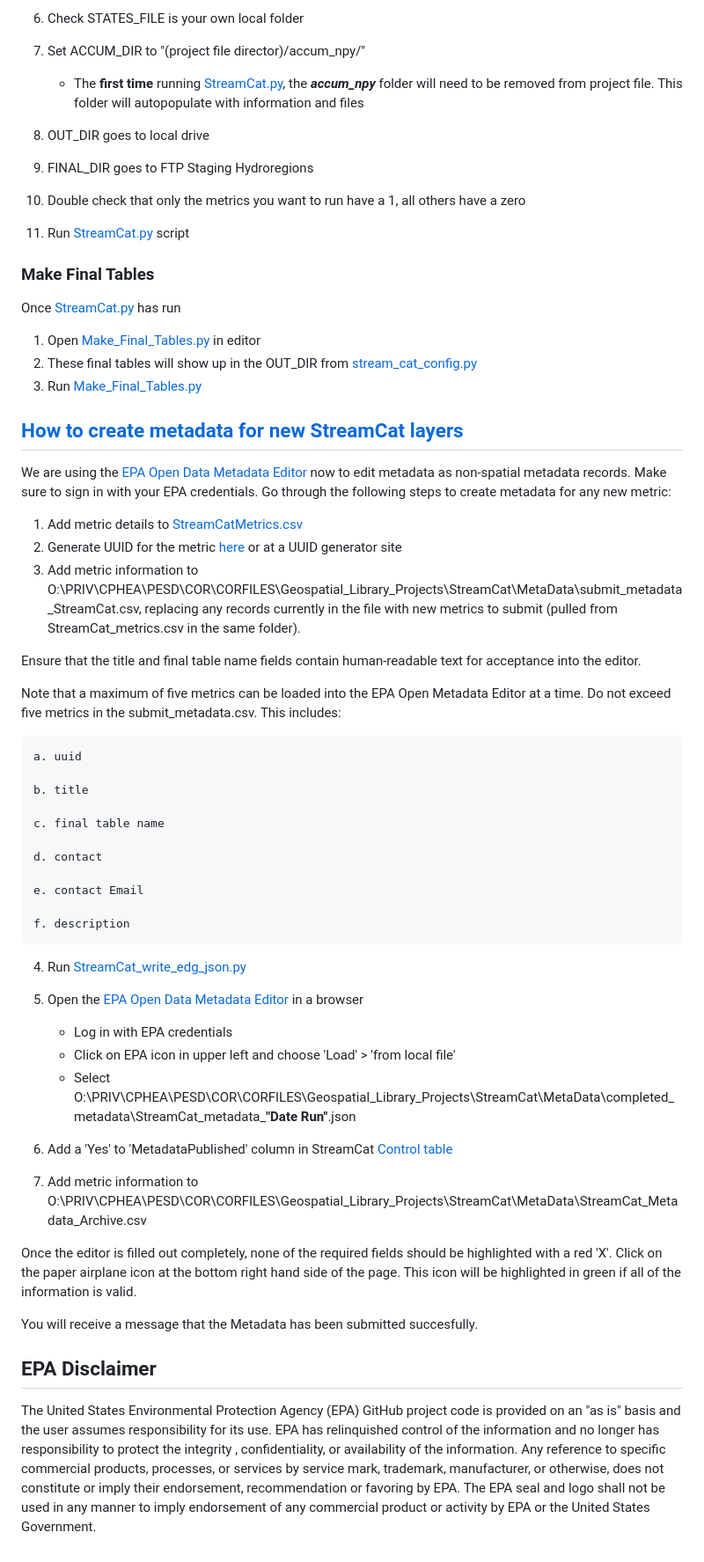
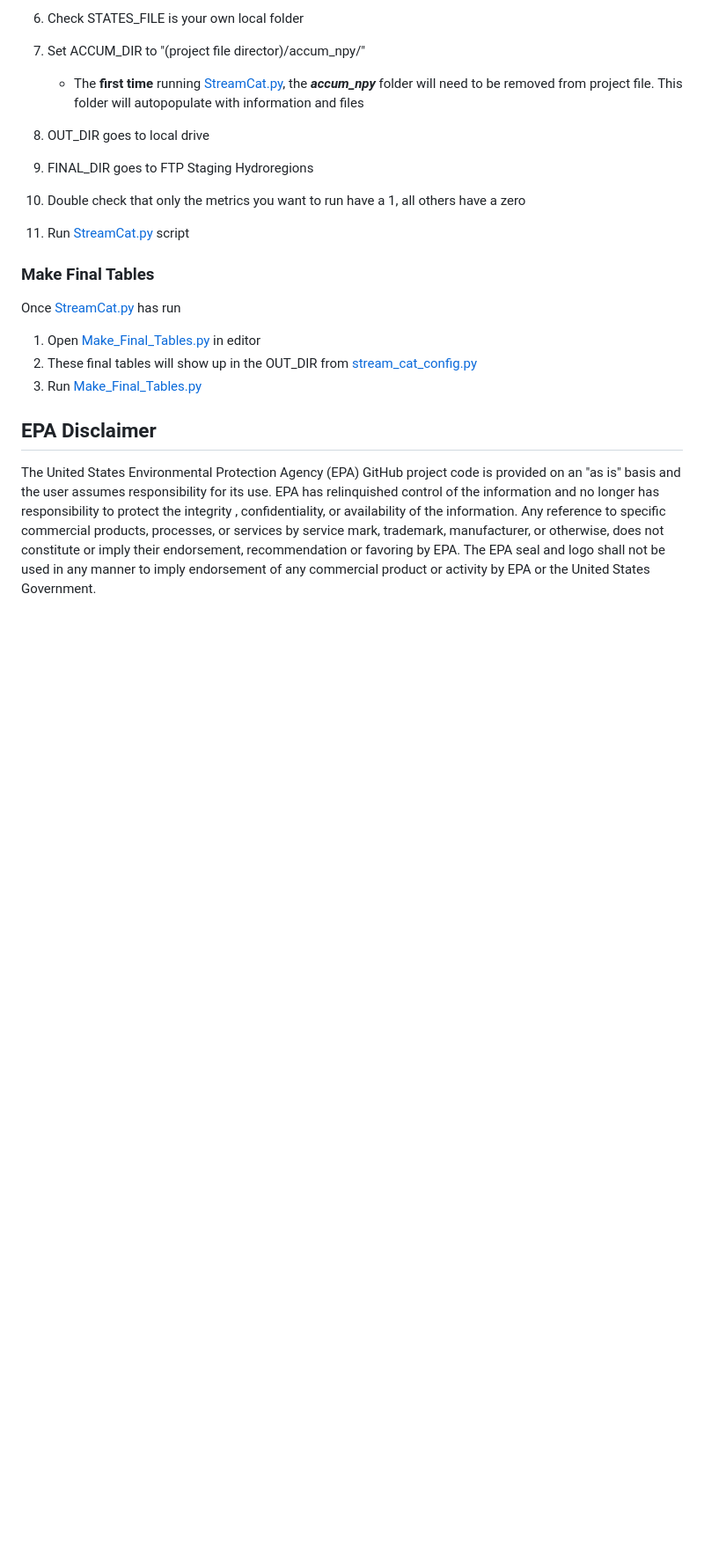
Before and after one commit to USEPA/StreamCat, a Markdown page: README.md, the part around the change. Shown at 88% size. GitHub-like rendering; blank space fills up the shorter version.

```diff
--- a/README.md
+++ b/README.md
@@ -80,46 +80,6 @@ Once [StreamCat.py](https://github.com/USEPA/StreamCat/blob/master/StreamCat.py)
 2. These final tables will show up in the OUT_DIR from [stream_cat_config.py](https://github.com/USEPA/StreamCat/blob/master/stream_cat_config.py.template)
 3. Run [Make_Final_Tables.py](https://github.com/USEPA/StreamCat/blob/master/Make_Final_Tables.py)
 
-## [How to create metadata for new StreamCat layers](https://github.com/USEPA/StreamCat/wiki/3.-Creating-Metadata)
-
-We are using the [EPA Open Data Metadata Editor](https://edg.epa.gov/epa-open-data-metadata-editor/) now to edit metadata as non-spatial metadata records. Make sure to sign in with your EPA credentials. Go through the following steps to create metadata for any new metric:
-
-1. Add metric details to [StreamCatMetrics.csv](https://github.com/USEPA/StreamCat/blob/master/StreamCatMetrics.csv)
-2. Generate UUID for the metric [here](https://www.uuidtools.com/v4) or at a UUID generator site
-3. Add metric information to O:\PRIV\CPHEA\PESD\COR\CORFILES\Geospatial_Library_Projects\StreamCat\MetaData\submit_metadata_StreamCat.csv, replacing any records currently in the file with new metrics to submit (pulled from StreamCat_metrics.csv in the same folder).
-
-Ensure that the title and final table name fields contain human-readable text for acceptance into the editor.
-
-Note that a maximum of five metrics can be loaded into the EPA Open Metadata Editor at a time. Do not exceed five metrics in the submit_metadata.csv. This includes:
-
-    a. uuid
-
-    b. title
-
-    c. final table name
-
-    d. contact
-
-    e. contact Email
-
-    f. description
-
-4. Run [StreamCat_write_edg_json.py](https://github.com/USEPA/StreamCat/blob/master/StreamCat_write_edg_json.py)
-
-5. Open the [EPA Open Data Metadata Editor](https://edg.epa.gov/epa-open-data-metadata-editor/) in a browser
-    * Log in with EPA credentials
-    * Click on EPA icon in upper left and choose 'Load' > 'from local file'
-    * Select O:\PRIV\CPHEA\PESD\COR\CORFILES\Geospatial_Library_Projects\StreamCat\MetaData\completed_metadata\StreamCat_metadata_**"Date Run"**.json
-6. Add a 'Yes' to 'MetadataPublished' column in StreamCat [Control table](https://github.com/USEPA/StreamCat/blob/master/ControlTable_StreamCat.csv)
-7. Add metric information to O:\PRIV\CPHEA\PESD\COR\CORFILES\Geospatial_Library_Projects\StreamCat\MetaData\StreamCat_Metadata_Archive.csv
-
-Once the editor is filled out completely, none of the required fields should be highlighted with a red 'X'.
-Click on the paper airplane icon at the bottom right hand side of the page.  This icon will be highlighted in green
-if all of the information is valid.
-
-You will receive a message that the Metadata has been submitted succesfully.
-
-
 
 ## EPA Disclaimer
 The United States Environmental Protection Agency (EPA) GitHub project code is provided on an "as is" basis and the user assumes responsibility for its use.  EPA has relinquished control of the information and no longer has responsibility to protect the integrity , confidentiality, or availability of the information.  Any reference to specific commercial products, processes, or services by service mark, trademark, manufacturer, or otherwise, does not constitute or imply their endorsement, recommendation or favoring by EPA.  The EPA seal and logo shall not be used in any manner to imply endorsement of any commercial product or activity by EPA or the United States Government.
```
